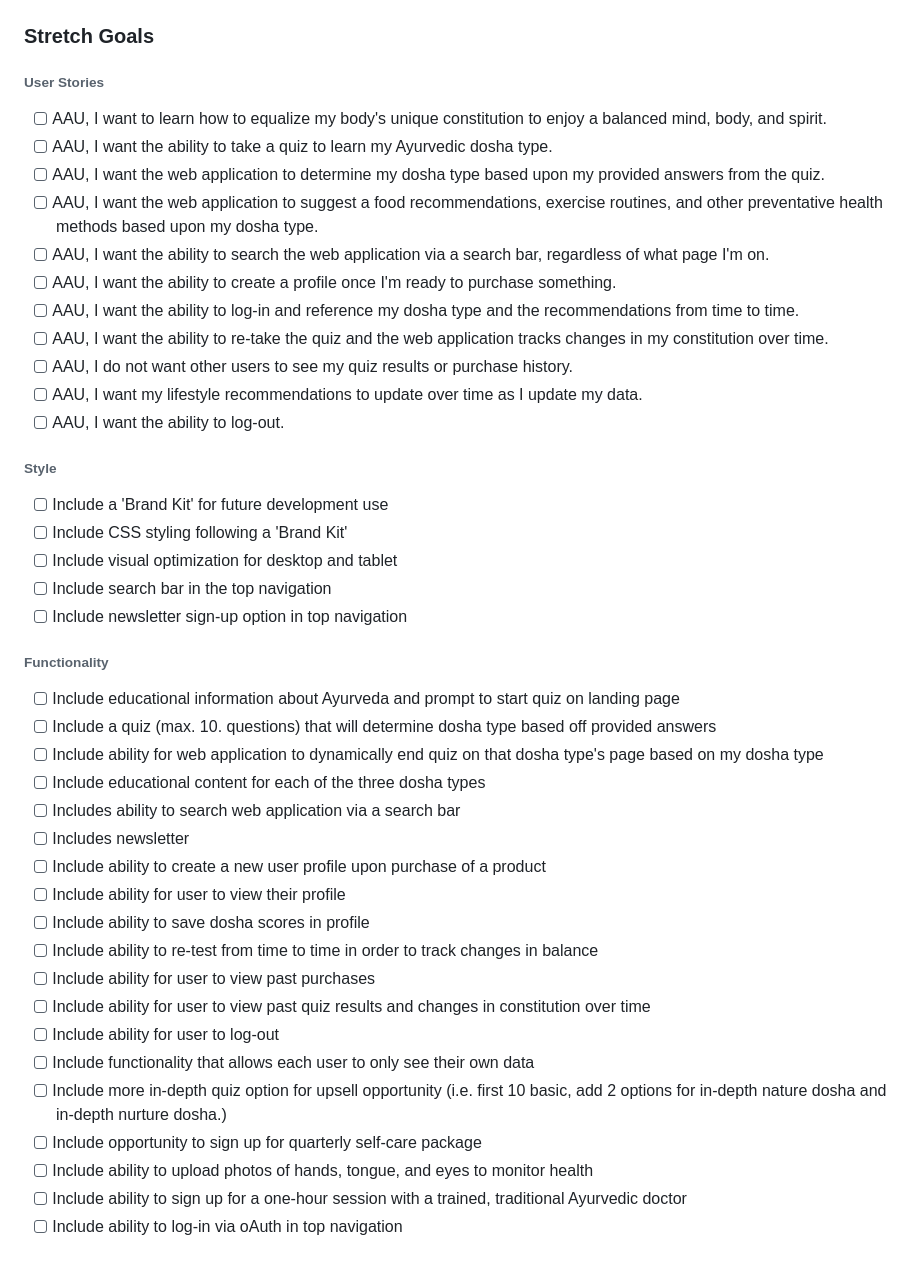
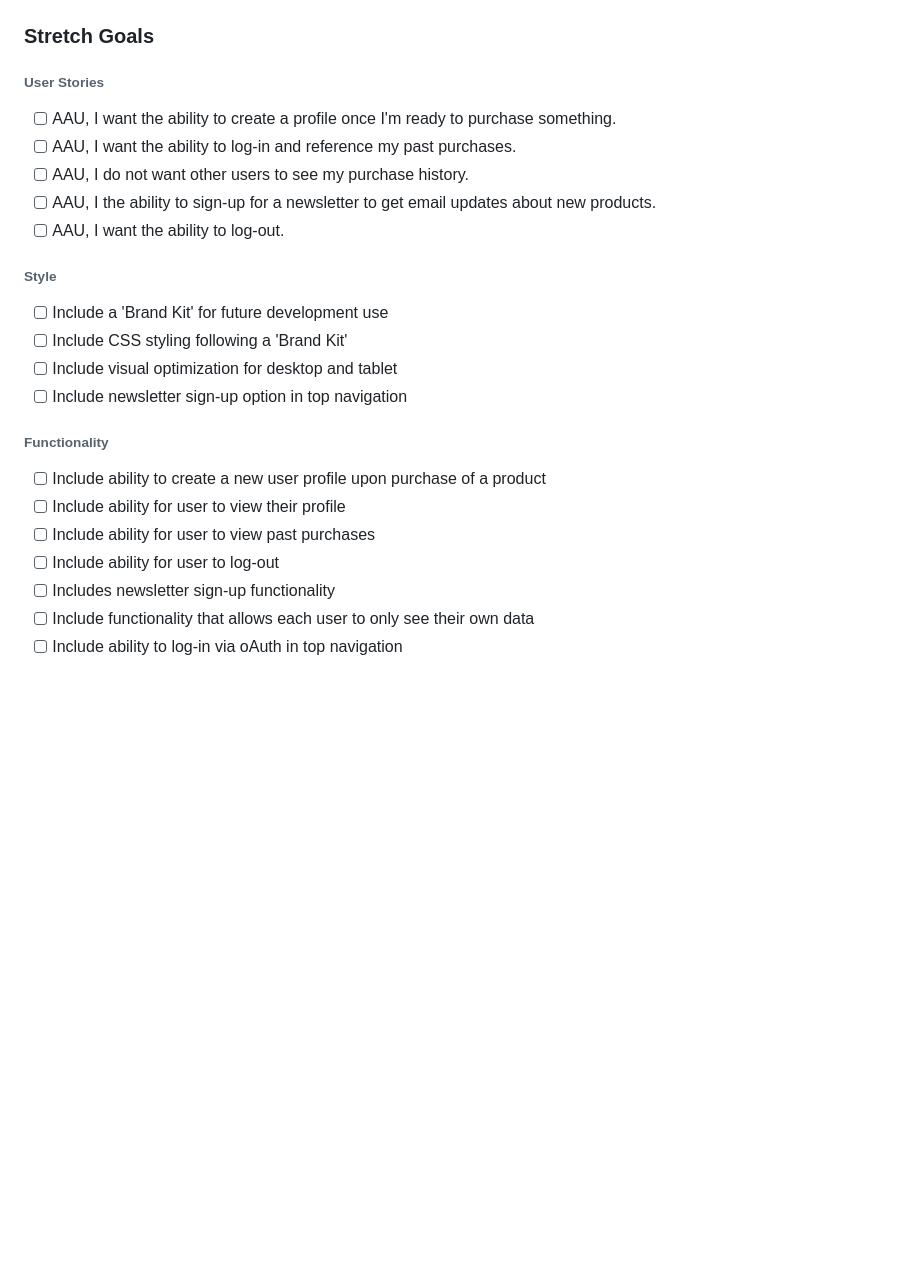
Before and after one commit to lvlivingston/bamabargainbarn, a Markdown page: readme.md, the part around the change. Drawn GitHub-style; blank space fills up the shorter version.

Commit message:
completed readme with updated erd

```diff
--- a/readme.md
+++ b/readme.md
@@ -85,42 +85,23 @@ A big thank you to Weston Bailey, Rondell Charles, April Gonzalez, Tom Kolsrud,
 ### **Stretch Goals**
 
 ###### User Stories
-- [ ] AAU, I want to learn how to equalize my body's unique constitution to enjoy a balanced mind, body, and spirit.
-- [ ] AAU, I want the ability to take a quiz to learn my Ayurvedic dosha type.
-- [ ] AAU, I want the web application to determine my dosha type based upon my provided answers from the quiz.
-- [ ] AAU, I want the web application to suggest a food recommendations, exercise routines, and other preventative health methods based upon my dosha type.
-- [ ] AAU, I want the ability to search the web application via a search bar, regardless of what page I'm on.
 - [ ] AAU, I want the ability to create a profile once I'm ready to purchase something.
-- [ ] AAU, I want the ability to log-in and reference my dosha type and the recommendations from time to time.
-- [ ] AAU, I want the ability to re-take the quiz and the web application tracks changes in my constitution over time.
-- [ ] AAU, I do not want other users to see my quiz results or purchase history.
-- [ ] AAU, I want my lifestyle recommendations to update over time as I update my data.
+- [ ] AAU, I want the ability to log-in and reference my past purchases.
+- [ ] AAU, I do not want other users to see my purchase history.
+- [ ] AAU, I the ability to sign-up for a newsletter to get email updates about new products.
 - [ ] AAU, I want the ability to log-out.
 
 ###### Style
 - [ ] Include a 'Brand Kit' for future development use
 - [ ] Include CSS styling following a 'Brand Kit'
 - [ ] Include visual optimization for desktop and tablet
-- [ ] Include search bar in the top navigation
 - [ ] Include newsletter sign-up option in top navigation
 
 ###### Functionality
-- [ ] Include educational information about Ayurveda and prompt to start quiz on landing page
-- [ ] Include a quiz (max. 10. questions) that will determine dosha type based off provided answers
-- [ ] Include ability for web application to dynamically end quiz on that dosha type's page based on my dosha type
-- [ ] Include educational content for each of the three dosha types
-- [ ] Includes ability to search web application via a search bar
-- [ ] Includes newsletter
 - [ ] Include ability to create a new user profile upon purchase of a product
 - [ ] Include ability for user to view their profile
-- [ ] Include ability to save dosha scores in profile
-- [ ] Include ability to re-test from time to time in order to track changes in balance
 - [ ] Include ability for user to view past purchases
-- [ ] Include ability for user to view past quiz results and changes in constitution over time
 - [ ] Include ability for user to log-out
+- [ ] Includes newsletter sign-up functionality
 - [ ] Include functionality that allows each user to only see their own data
-- [ ] Include more in-depth quiz option for upsell opportunity (i.e. first 10 basic, add 2 options for in-depth nature dosha and in-depth nurture dosha.)
-- [ ] Include opportunity to sign up for quarterly self-care package
-- [ ] Include ability to upload photos of hands, tongue, and eyes to monitor health
-- [ ] Include ability to sign up for a one-hour session with a trained, traditional Ayurvedic doctor
 - [ ] Include ability to log-in via oAuth in top navigation
```
